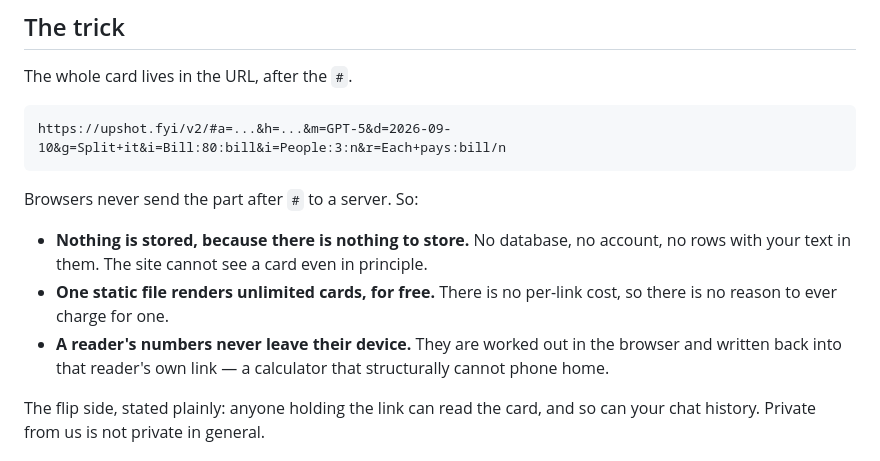
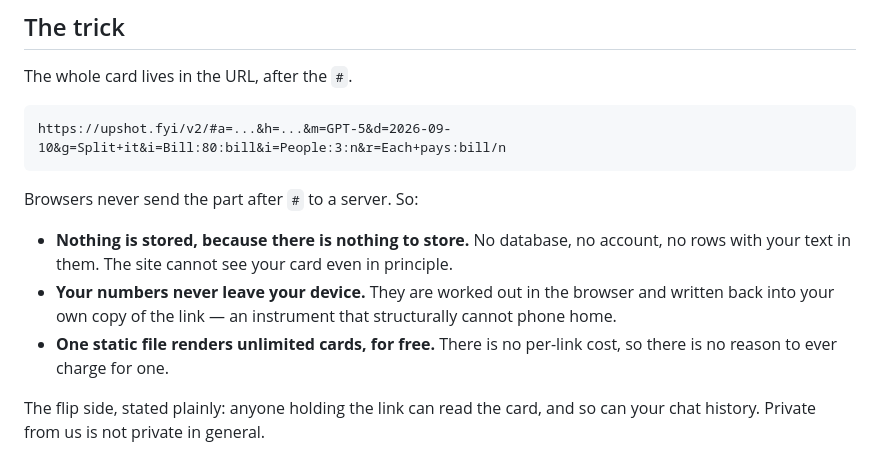
Before and after one commit to midnight-merge/upshot, a Markdown page: README.md, the part around one of its changes. Rendered like a GitHub page.

```diff
--- a/README.md
+++ b/README.md
@@ -37,13 +42,13 @@ https://upshot.fyi/v2/#a=...&h=...&m=GPT-5&d=2026-09-10&g=Split+it&i=Bill:80:bil
 Browsers never send the part after `#` to a server. So:
 
 - **Nothing is stored, because there is nothing to store.** No database, no
-  account, no rows with your text in them. The site cannot see a card even in
+  account, no rows with your text in them. The site cannot see your card even in
   principle.
+- **Your numbers never leave your device.** They are worked out in the browser
+  and written back into your own copy of the link — an instrument that
+  structurally cannot phone home.
 - **One static file renders unlimited cards, for free.** There is no per-link
   cost, so there is no reason to ever charge for one.
-- **A reader's numbers never leave their device.** They are worked out in the
-  browser and written back into that reader's own link — a calculator that
-  structurally cannot phone home.
 
 The flip side, stated plainly: anyone holding the link can read the card, and so
 can your chat history. Private from us is not private in general.
```
Also changed, not shown: other parts of README.md (+28 -22 lines).
